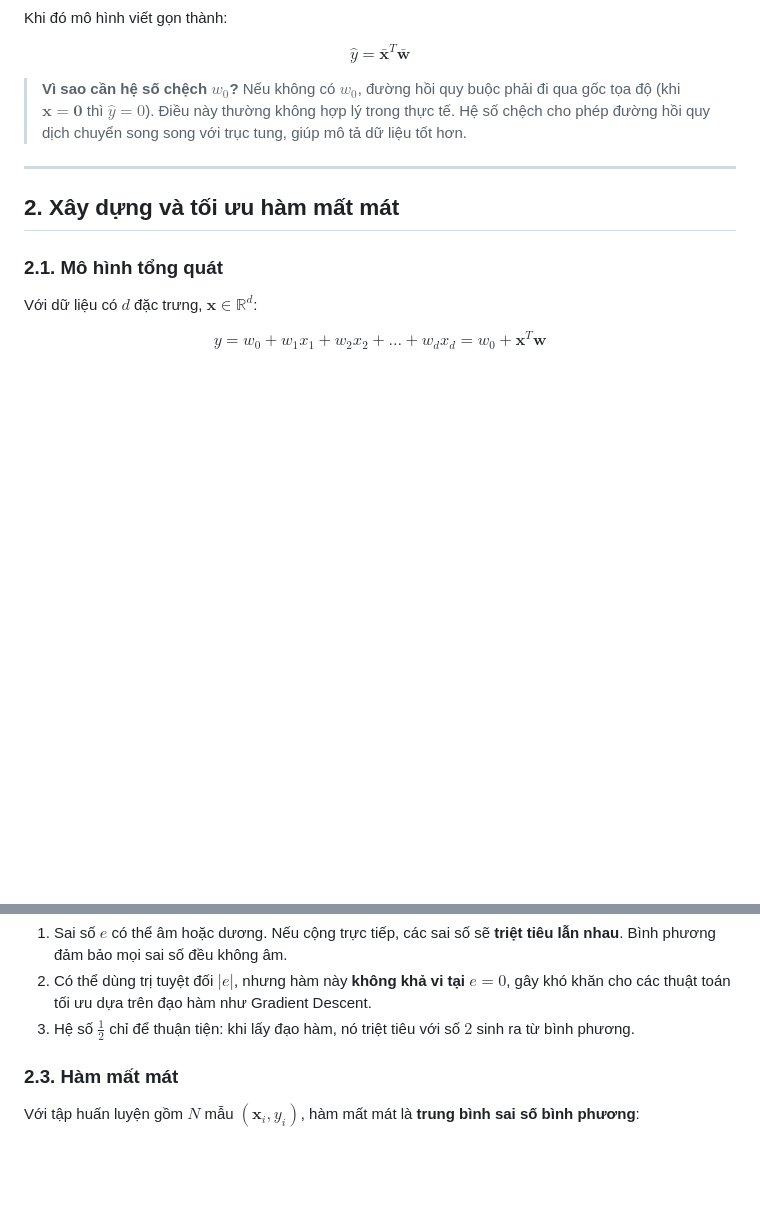
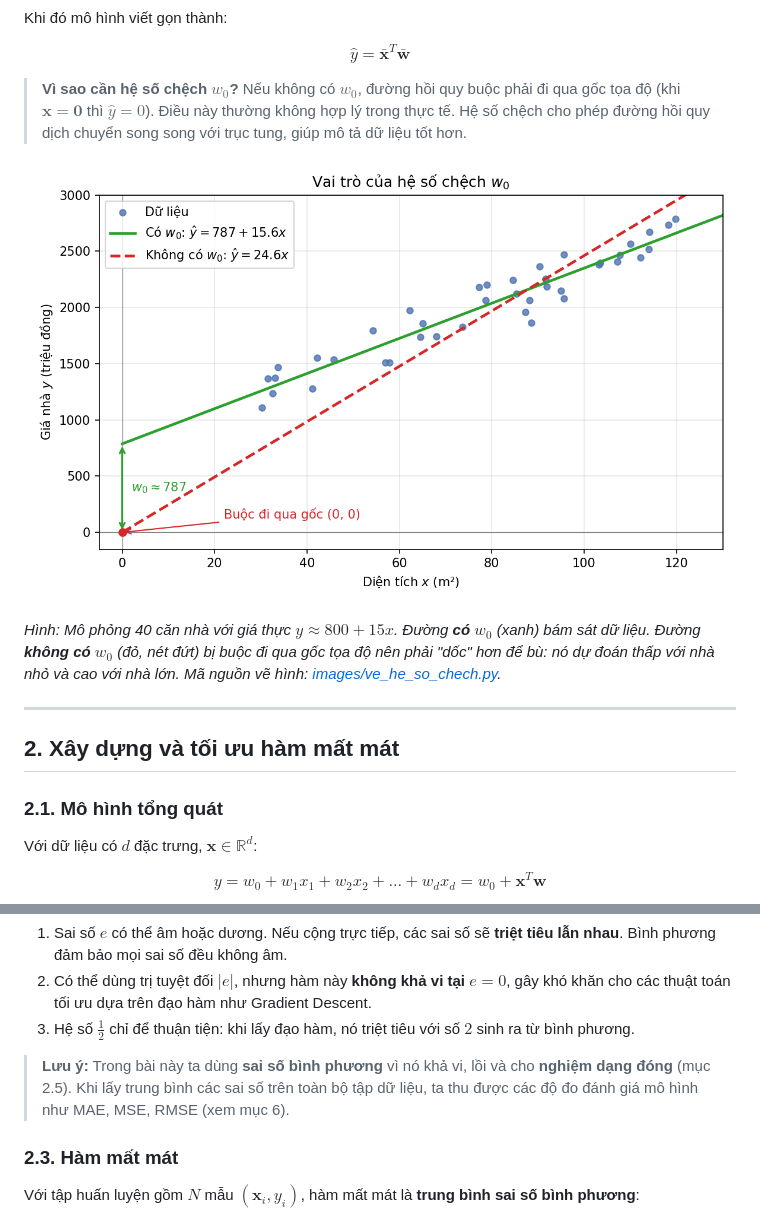
Before and after one commit to ntanh80/machine-learning, a Markdown page: Bai 03/Hoi quy tuyen tinh.md, 2 parts joined by grey strips. Drawn GitHub-style; pictures changed too: Bai 03/images/he_so_chech.png (added); blank space fills up the shorter version.

Commit message:
Bài 03: thêm notebook, dữ liệu giá nhà và hình minh họa hệ số chệch
Co-Authored-By: Claude Opus 5.5 <noreply@anthropic.com>

```diff
--- a/Bai 03/Hoi quy tuyen tinh.md
+++ b/Bai 03/Hoi quy tuyen tinh.md
@@ -49,6 +49,10 @@ $$
 > **Vì sao cần hệ số chệch $w_0$?**
 > Nếu không có $w_0$, đường hồi quy buộc phải đi qua gốc tọa độ (khi $\mathbf{x} = \mathbf{0}$ thì $\hat{y} = 0$). Điều này thường không hợp lý trong thực tế. Hệ số chệch cho phép đường hồi quy dịch chuyển song song với trục tung, giúp mô tả dữ liệu tốt hơn.
 
+![Vai trò của hệ số chệch w0](images/he_so_chech.png)
+
+*Hình: Mô phỏng 40 căn nhà với giá thực $y \approx 800 + 15x$. Đường **có** $w_0$ (xanh) bám sát dữ liệu. Đường **không có** $w_0$ (đỏ, nét đứt) bị buộc đi qua gốc tọa độ nên phải "dốc" hơn để bù: nó dự đoán thấp với nhà nhỏ và cao với nhà lớn. Mã nguồn vẽ hình: [images/ve_he_so_chech.py](images/ve_he_so_chech.py).*
+
 ---
 
 ## 2. Xây dựng và tối ưu hàm mất mát
@@ -80,6 +84,8 @@ $$
 1. Sai số $e$ có thể âm hoặc dương. Nếu cộng trực tiếp, các sai số sẽ **triệt tiêu lẫn nhau**. Bình phương đảm bảo mọi sai số đều không âm.
 2. Có thể dùng trị tuyệt đối $|e|$, nhưng hàm này **không khả vi tại $e = 0$**, gây khó khăn cho các thuật toán tối ưu dựa trên đạo hàm như Gradient Descent.
 3. Hệ số $\frac{1}{2}$ chỉ để thuận tiện: khi lấy đạo hàm, nó triệt tiêu với số $2$ sinh ra từ bình phương.
+
+> **Lưu ý:** Trong bài này ta dùng **sai số bình phương** vì nó khả vi, lồi và cho **nghiệm dạng đóng** (mục 2.5). Khi lấy trung bình các sai số trên toàn bộ tập dữ liệu, ta thu được các độ đo đánh giá mô hình như MAE, MSE, RMSE (xem mục 6).
 
 ### 2.3. Hàm mất mát
 
```
Also changed, not shown: 4 other files.
